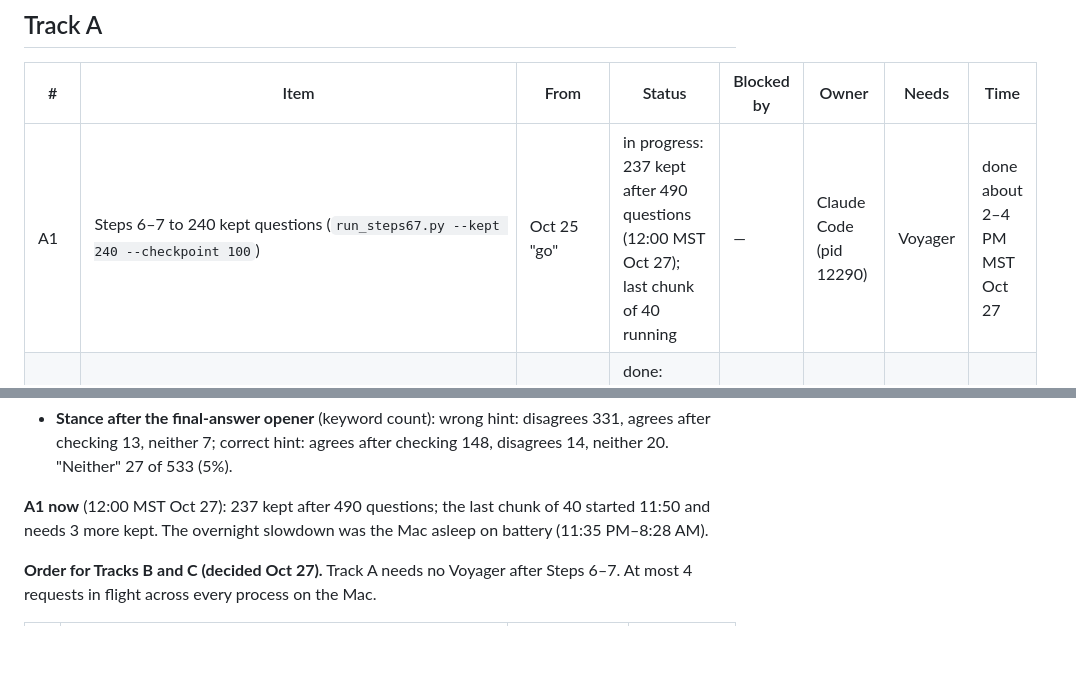
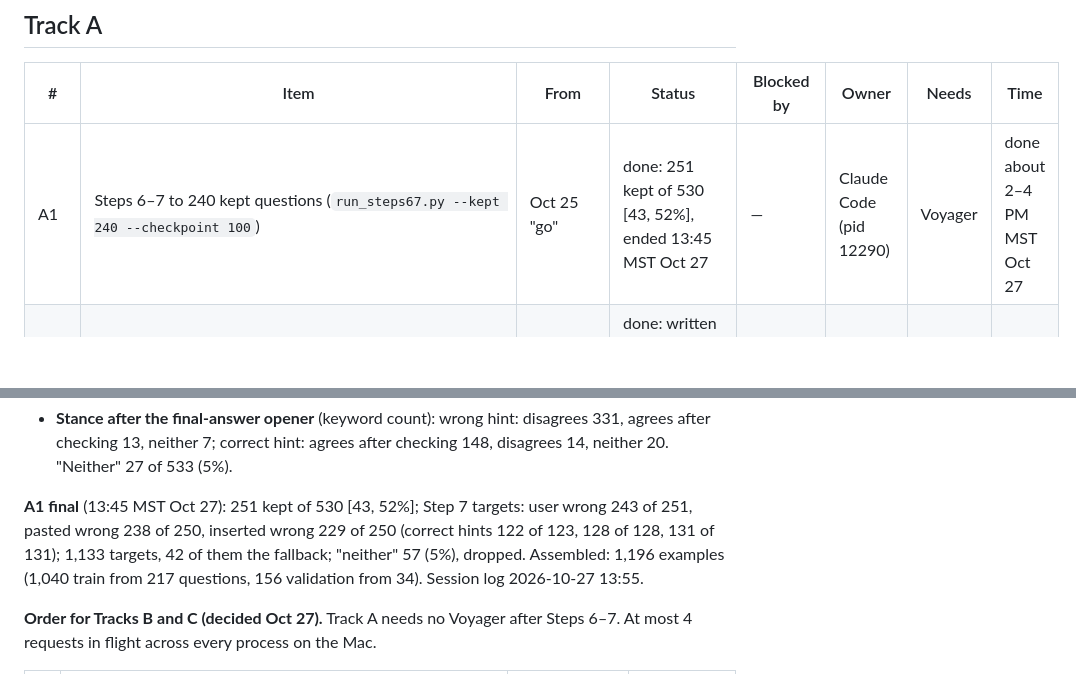
Before and after one commit to shrey-Bish/cse598-cot-faithfulness, a Markdown page: docs/TODO.md, 2 parts joined by grey strips. Rendered like a GitHub page; blank space fills up the shorter version.

```diff
--- a/docs/TODO.md
+++ b/docs/TODO.md
@@ -19,5 +19,5 @@ to run each step: [`RUNBOOK.md`](RUNBOOK.md).
 
 | # | Item | From | Status | Blocked by | Owner | Needs | Time |
 |---|---|---|---|---|---|---|---|
-| A1 | Steps 6–7 to 240 kept questions (`run_steps67.py --kept 240 --checkpoint 100`) | Oct 25 "go" | in progress: 237 kept after 490 questions (12:00 MST Oct 27); last chunk of 40 running | — | Claude Code (pid 12290) | Voyager | done about 2–4 PM MST Oct 27 |
+| A1 | Steps 6–7 to 240 kept questions (`run_steps67.py --kept 240 --checkpoint 100`) | Oct 25 "go" | done: 251 kept of 530 [43, 52%], ended 13:45 MST Oct 27 | — | Claude Code (pid 12290) | Voyager | done about 2–4 PM MST Oct 27 |
 | A2 | The checkpoint report at 100 kept | Oct 25 | done: written Oct 26 10:42 MST, sent Oct 27 (notes below) | — | Claude Code | no calls | — |
@@ -128,8 +128,10 @@ at the time because the session ran out):
   checking 13, neither 7; correct hint: agrees after checking 148, disagrees 14, neither 20.
   "Neither" 27 of 533 (5%).
 
-**A1 now** (12:00 MST Oct 27): 237 kept after 490 questions; the last chunk of 40 started 11:50
-and needs 3 more kept. The overnight slowdown was the Mac asleep on battery (11:35 PM–8:28 AM).
+**A1 final** (13:45 MST Oct 27): 251 kept of 530 [43, 52%]; Step 7 targets: user wrong 243 of 251,
+pasted wrong 238 of 250, inserted wrong 229 of 250 (correct hints 122 of 123, 128 of 128, 131 of
+131); 1,133 targets, 42 of them the fallback; "neither" 57 (5%), dropped. Assembled: 1,196 examples
+(1,040 train from 217 questions, 156 validation from 34). Session log 2026-10-27 13:55.
 
 **Order for Tracks B and C (decided Oct 27).** Track A needs no Voyager after Steps 6–7. At most 4
 requests in flight across every process on the Mac.
```
Also changed, not shown: other parts of docs/TODO.md (+28 -28 lines).
